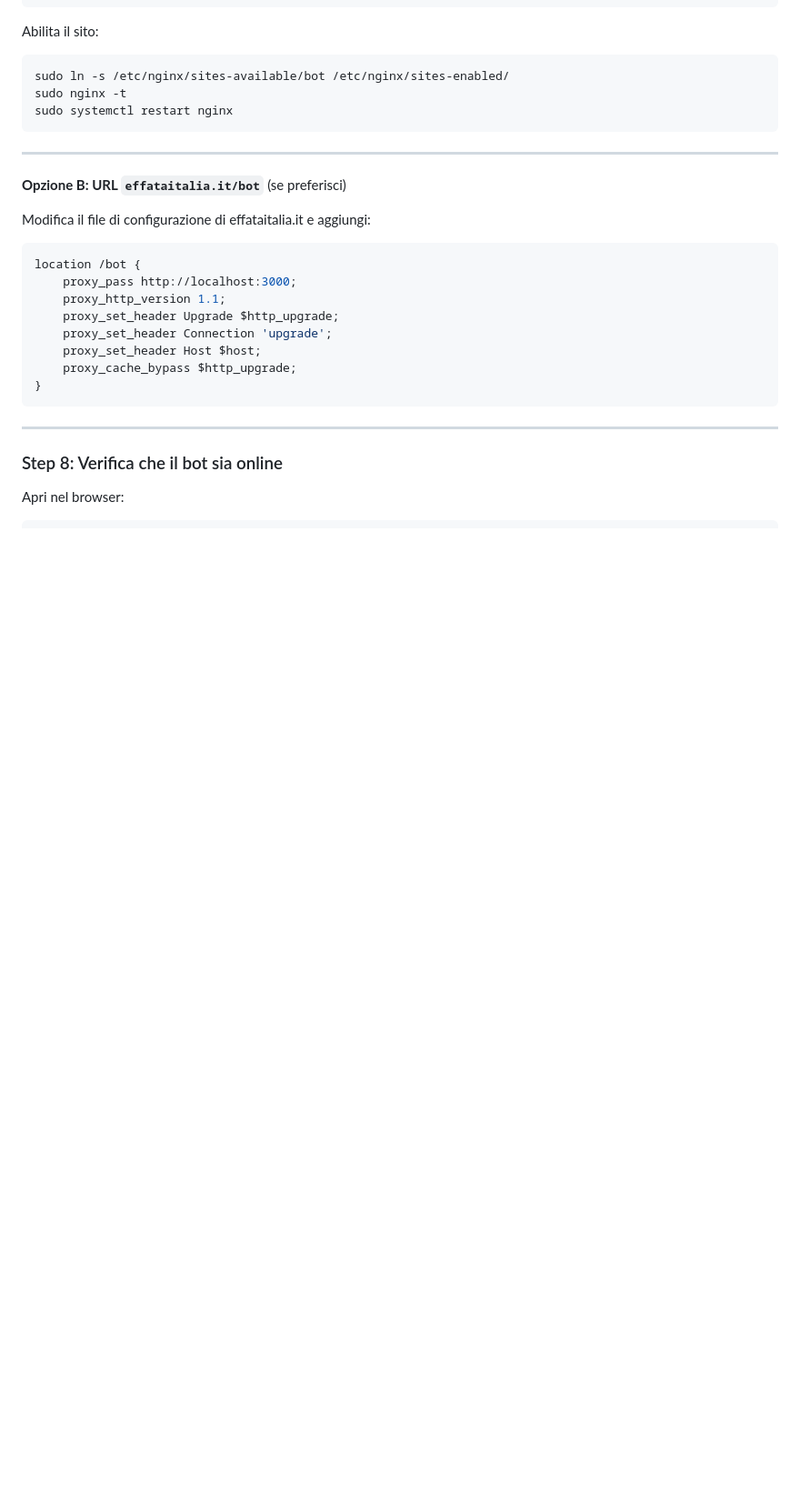
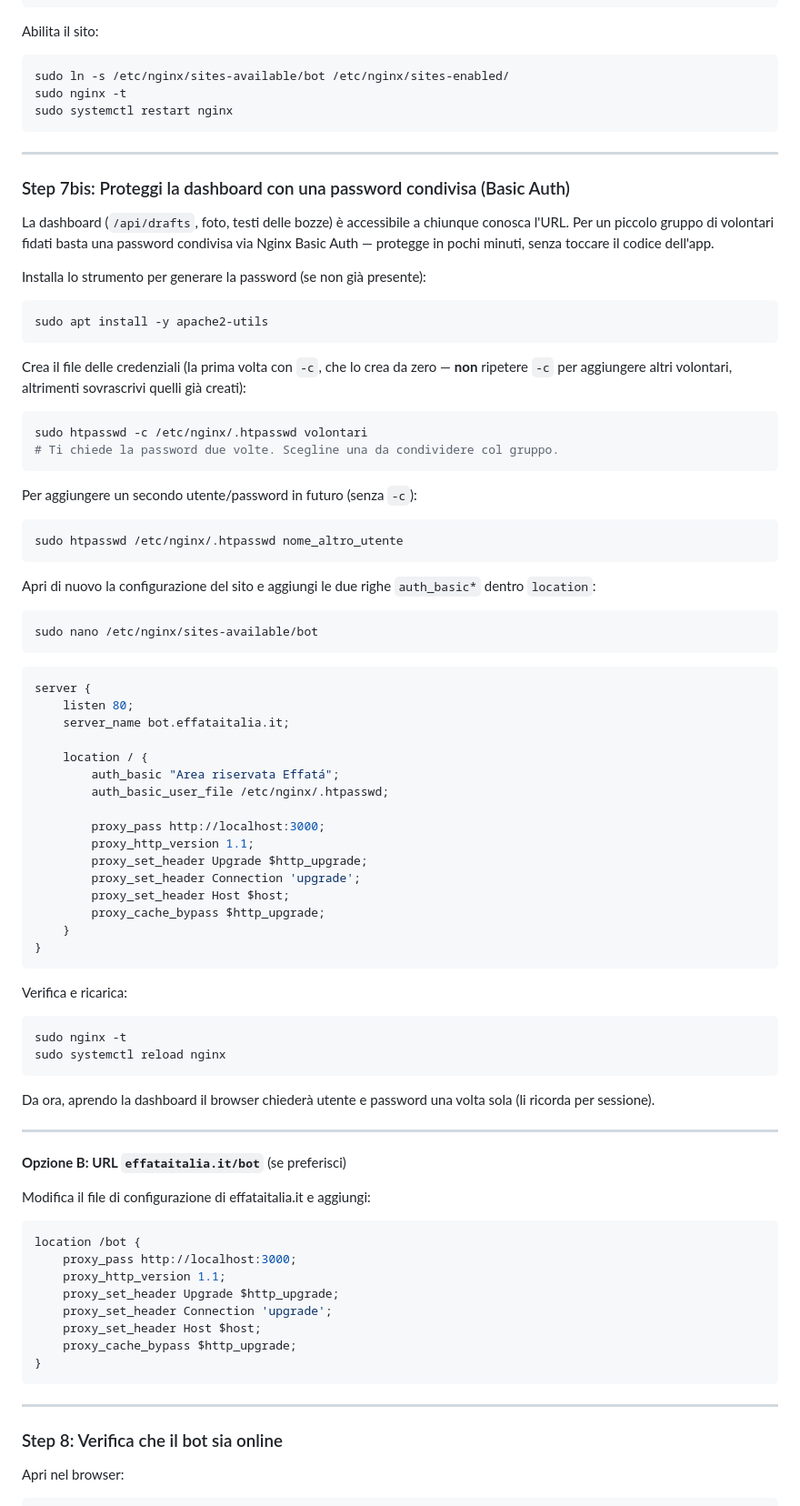
Before and after one commit to pimpy67/social_effata, a Markdown page: README.md, the part around the change. Shown at 91% size. Drawn GitHub-style; blank space fills up the shorter version.

Commit message:
Documenta protezione dashboard con Basic Auth Nginx (Fase A3)
Aggiunge al deployment guide i comandi per proteggere la dashboard
con una password condivisa via Nginx (htpasswd + auth_basic), senza
toccare il codice dell'app. Da eseguire manualmente sul server via SSH.

````diff
--- a/README.md
+++ b/README.md
@@ -1034,6 +1034,62 @@ sudo systemctl restart nginx
 
 ---
 
+### Step 7bis: Proteggi la dashboard con una password condivisa (Basic Auth)
+
+La dashboard (`/api/drafts`, foto, testi delle bozze) è accessibile a chiunque conosca l'URL. Per un piccolo
+gruppo di volontari fidati basta una password condivisa via Nginx Basic Auth — protegge in pochi minuti,
+senza toccare il codice dell'app.
+
+Installa lo strumento per generare la password (se non già presente):
+```bash
+sudo apt install -y apache2-utils
+```
+
+Crea il file delle credenziali (la prima volta con `-c`, che lo crea da zero — **non** ripetere `-c` per
+aggiungere altri volontari, altrimenti sovrascrivi quelli già creati):
+```bash
+sudo htpasswd -c /etc/nginx/.htpasswd volontari
+# Ti chiede la password due volte. Scegline una da condividere col gruppo.
+```
+
+Per aggiungere un secondo utente/password in futuro (senza `-c`):
+```bash
+sudo htpasswd /etc/nginx/.htpasswd nome_altro_utente
+```
+
+Apri di nuovo la configurazione del sito e aggiungi le due righe `auth_basic*` dentro `location`:
+```bash
+sudo nano /etc/nginx/sites-available/bot
+```
+```nginx
+server {
+    listen 80;
+    server_name bot.effataitalia.it;
+
+    location / {
+        auth_basic "Area riservata Effatá";
+        auth_basic_user_file /etc/nginx/.htpasswd;
+
+        proxy_pass http://localhost:3000;
+        proxy_http_version 1.1;
+        proxy_set_header Upgrade $http_upgrade;
+        proxy_set_header Connection 'upgrade';
+        proxy_set_header Host $host;
+        proxy_cache_bypass $http_upgrade;
+    }
+}
+```
+
+Verifica e ricarica:
+```bash
+sudo nginx -t
+sudo systemctl reload nginx
+```
+
+Da ora, aprendo la dashboard il browser chiederà utente e password una volta sola (li ricorda per sessione).
+
+---
+
 **Opzione B: URL `effataitalia.it/bot`** (se preferisci)
 
 Modifica il file di configurazione di effataitalia.it e aggiungi:
````
